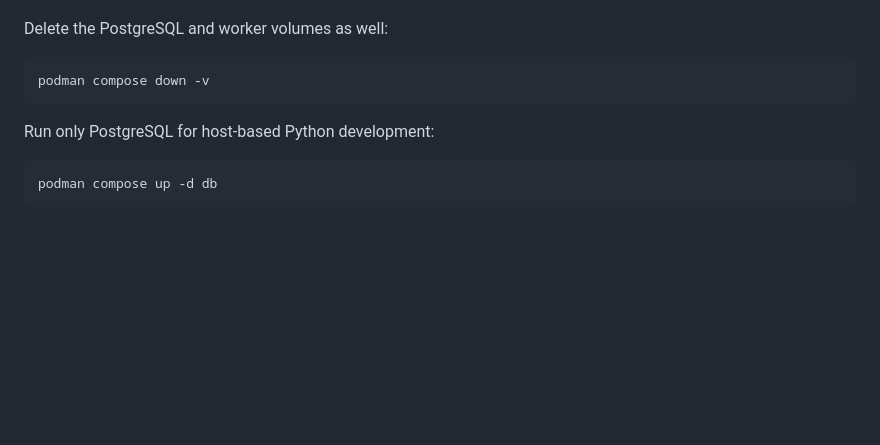
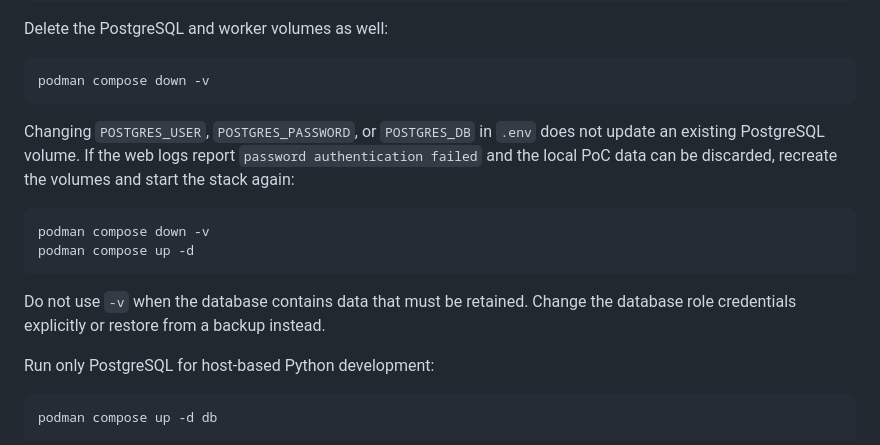
Before and after one commit to Fundacion-Fulgor/leetspice, a Markdown page: README.md, the part around the change. Rendered like a GitHub page; blank space fills up the shorter version.

Commit message:
Document PostgreSQL credential reset

````diff
--- a/README.md
+++ b/README.md
@@ -33,6 +33,19 @@ Delete the PostgreSQL and worker volumes as well:
 ```sh
 podman compose down -v
 ```
+
+Changing `POSTGRES_USER`, `POSTGRES_PASSWORD`, or `POSTGRES_DB` in `.env` does
+not update an existing PostgreSQL volume. If the web logs report `password
+authentication failed` and the local PoC data can be discarded, recreate the
+volumes and start the stack again:
+
+```sh
+podman compose down -v
+podman compose up -d
+```
+
+Do not use `-v` when the database contains data that must be retained. Change
+the database role credentials explicitly or restore from a backup instead.
 
 Run only PostgreSQL for host-based Python development:
 
````
